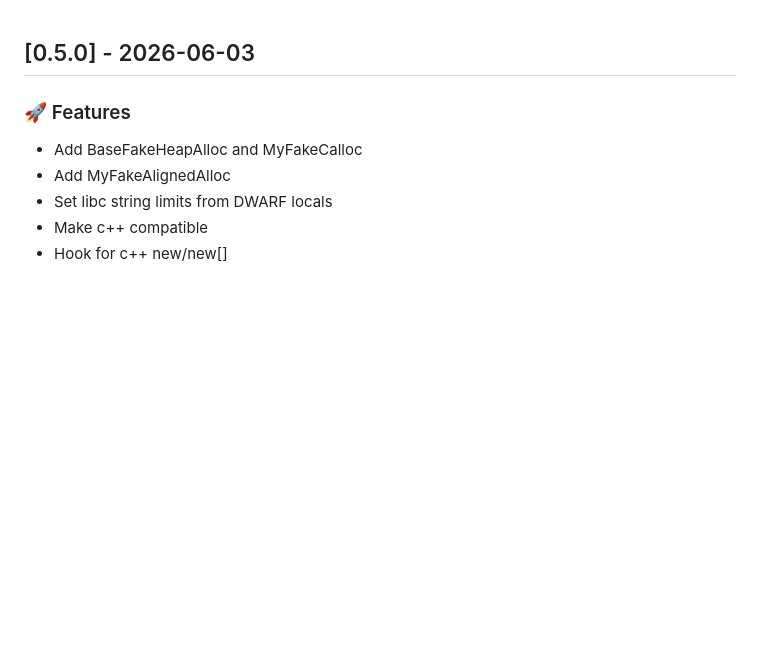
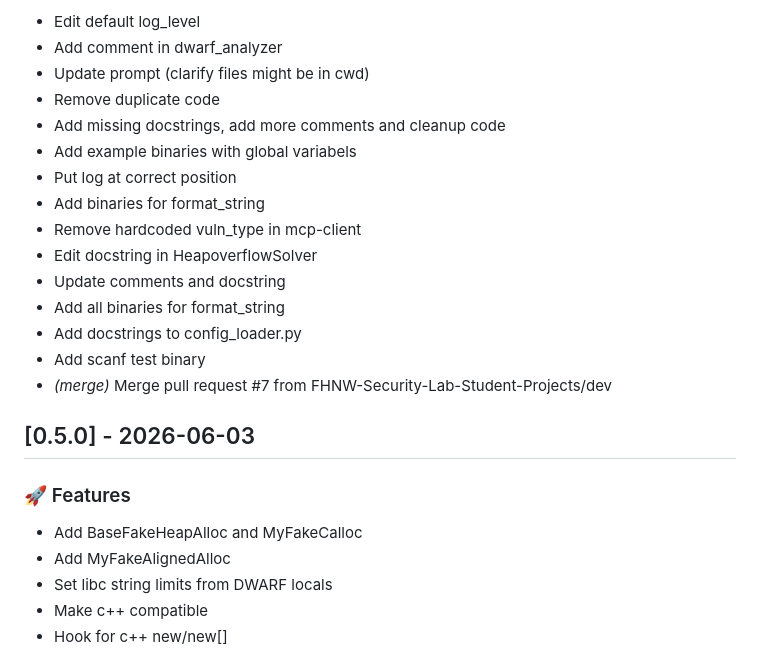
Before and after one commit to FHNW-Security-Lab-Student-Projects/ip6-automatisierte-sicherheitseval, a Markdown page: CHANGELOG.md, the part around one of its changes. GitHub-like rendering; blank space fills up the shorter version.

Commit message:
chore: update changelog

```diff
--- a/CHANGELOG.md
+++ b/CHANGELOG.md
@@ -1,3 +68,18 @@
+- Edit default log_level
+- Add comment in dwarf_analyzer
+- Update prompt (clarify files might be in cwd)
+- Remove duplicate code
+- Add missing docstrings, add more comments and cleanup code
+- Add example binaries with global variabels
+- Put log at correct position
+- Add binaries for format_string
+- Remove hardcoded vuln_type in mcp-client
+- Edit docstring in HeapoverflowSolver
+- Update comments and docstring
+- Add all binaries for format_string
+- Add docstrings to config_loader.py
+- Add scanf test binary
+- *(merge)* Merge pull request #7 from FHNW-Security-Lab-Student-Projects/dev
 ## [0.5.0] - 2026-06-03
 
 ### 🚀 Features
```
Also changed, not shown: other parts of CHANGELOG.md (+68 -0 lines).
